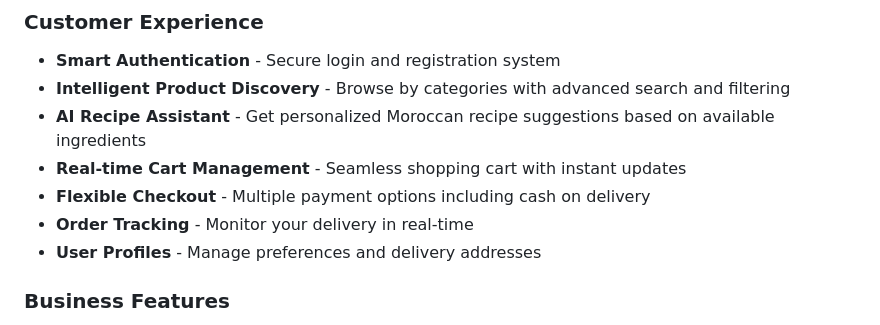
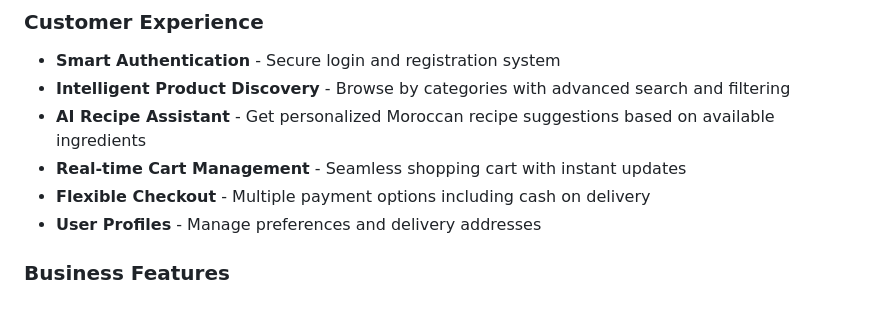
Before and after one commit to ImaneBenchrif/grosly-app, a Markdown page: README.md, the part around the change. Drawn GitHub-style.

Commit message:
Remove Order Tracking feature from README
Removed the Order Tracking feature from the list.

```diff
--- a/README.md
+++ b/README.md
@@ -20,7 +20,6 @@
 - **AI Recipe Assistant** - Get personalized Moroccan recipe suggestions based on available ingredients
 - **Real-time Cart Management** - Seamless shopping cart with instant updates
 - **Flexible Checkout** - Multiple payment options including cash on delivery
-- **Order Tracking** - Monitor your delivery in real-time
 - **User Profiles** - Manage preferences and delivery addresses
 
 ### Business Features
```
